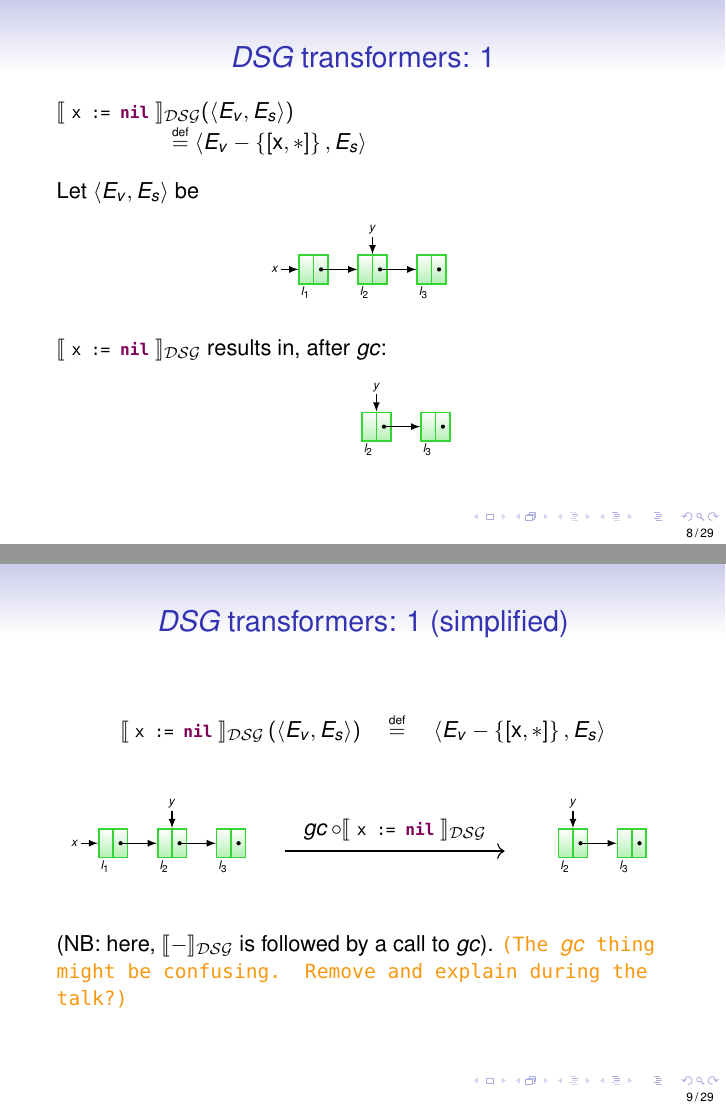
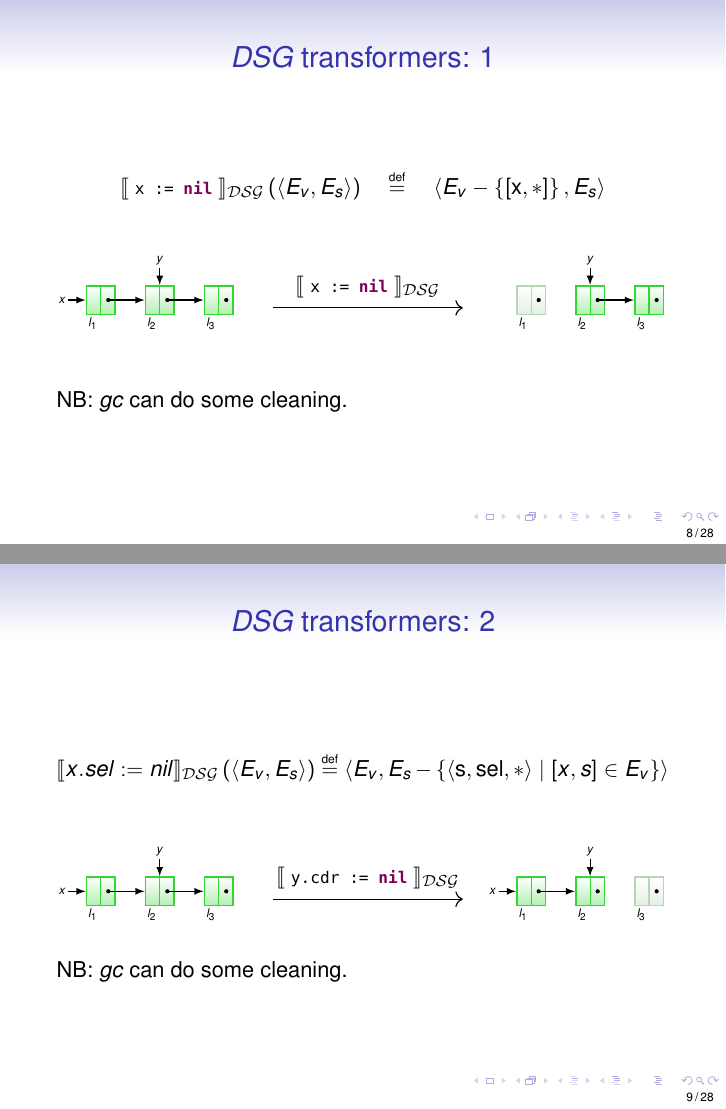
Before and after one commit to mantognini/ssapldu, LaTeX slides (slides.tex): pages 9 and 10 of 44 before the commit and pages 9 and 10 of 43 after it, joined at a grey line. Compiled offline with pdfLaTeX.

Commit message:
rework transformer 2

```diff
--- a/slides.tex
+++ b/slides.tex
@@ -55,6 +55,7 @@
 \colorlet{VariableEdge}{Cyan}
 \colorlet{SelectorEdge}{Plum}
 \colorlet{LightGrey}{gray!40}
+\colorlet{LightGreen}{green!20}
 
 
 % Scala listings.  Use colored Scala style by default.
@@ -479,84 +484,6 @@
 
 
 \begin{frame}[fragile]{$DSG$ transformers: 1}
-  \transformerDSG{x := nil}$ \left( \langle E_v, E_s \rangle \right) $ \\
-  \hspace{5em} $ \defeq \langle E_v - \left\{\left[ \mbox{x}, * \right]\right\}, E_s \rangle $
-
-  \vspace{1em}
-
-  Let $ \langle E_v, E_s \rangle $ be\\
-  \begin{center}
-    \begin{tikzpicture}[semithick,
-      ampersand replacement=\&, every edge/.append style={->}, >=latex]
-      \Large % <-- determines scale of diagram. try \LARGE, \Huge, \small...
-
-      \matrix[graph, column sep=1em] (g1) %<-- general column spacing
-      {
-        \ccons[minimum width=1em]{l1}{l_1} \&
-        \ccons[minimum width=1em]{l2}{l_2} \&
-        \ccons[minimum width=1em]{l3}{l_3} \\
-      };
-
-      % Selector edges.
-      \path[->]
-      (l1-cdr) edge (l2)
-      (l2-cdr) edge (l3);
-
-      % Variable egdes.
-      \vlabel{left}{l1}{x}
-      \vlabel{above}{l2}{y}
-    \end{tikzpicture}
-  \end{center}
-
-  \transformerDSG{x := nil} results in, after $gc$:
-
-%  \begin{center}
-%    \begin{tikzpicture}[semithick,
-%      ampersand replacement=\&, every edge/.append style={->}, >=latex]
-%      \Large % <-- determines scale of diagram. try \LARGE, \Huge, \small...
-%
-%      \matrix[graph, column sep=1em] (g1) %<-- general column spacing
-%      {
-%        \ccons[minimum width=1em]{l1}{l_1} \&
-%        \ccons[minimum width=1em]{l2}{l_2} \&
-%        \ccons[minimum width=1em]{l3}{l_3} \\
-%      };
-%
-%      % Selector edges.
-%      \path[->]
-%      (l1-cdr) edge (l2)
-%      (l2-cdr) edge (l3);
-%
-%      % Variable egdes.
-%      \vlabel{above}{l2}{y}
-%    \end{tikzpicture}
-%  \end{center}
-%
-%  and after $gc$:
-
-  \begin{center}
-    \begin{tikzpicture}[semithick,
-      ampersand replacement=\&, every edge/.append style={->}, >=latex]
-      \Large % <-- determines scale of diagram. try \LARGE, \Huge, \small...
-
-      \matrix[graph, column sep=1em] (g1) %<-- general column spacing
-      {
-        \& \&                              \&
-        \ccons[minimum width=1em]{l2}{l_2} \&
-        \ccons[minimum width=1em]{l3}{l_3} \\
-      };
-
-      % Selector edges.
-      \path[->]
-      (l2-cdr) edge (l3);
-
-      % Variable egdes.
-      \vlabel{above}{l2}{y}
-    \end{tikzpicture}
-  \end{center}
-\end{frame}
-
-\begin{frame}[fragile]{$DSG$ transformers: 1 (simplified)}
   \[
   \text{\transformerDSG{x := nil}} \left( \langle E_v, E_s \rangle
   \right) \quad \defeq \quad \langle E_v - \left\{\left[ \mbox{x}, *
@@ -588,6 +515,7 @@
 
       \matrix[graph, column sep=1em] (rhs) at (7em, 0)
       {
+        \cucons[minimum width=1em]{l1}{l_1} \&
         \ccons[minimum width=1em]{l2}{l_2} \&
         \ccons[minimum width=1em]{l3}{l_3} \\
       };
@@ -600,21 +528,21 @@
       \vlabel{above}{l2}{y}
 
       % Transformer arrow
-      \transarrow{lhs}{$gc \comp$\transformerDSG{x := nil}}{rhs}
+      \transarrow{lhs}{\transformerDSG{x := nil}}{rhs}
     \end{tikzpicture}
   \end{center}
 
   \vspace{1em}
 
-  (NB: here, $\mtransformerDSG{-}$ is followed by a call to $gc$).
-  \TODO{The $gc$ thing might be confusing. Remove and explain during
-    the talk?}
+  NB: $gc$ can do some cleaning.
 \end{frame}
 
 
 \begin{frame}[fragile]{$DSG$ transformers: 2}
-  \transformerDSG{x.sel := nil}$ \left( \langle E_v, E_s \rangle \right) $ \\
-  \hspace{5em} $ \defeq \langle E_v, E_s - \left\{ \langle \mbox{s}, \mbox{sel}, * \rangle \mid \left[x,s\right] \in E_v \right\} \rangle $
+  \[
+  \mtransformerDSG{x.sel := nil} \left( \langle E_v, E_s \rangle \right)
+  \defeq \langle E_v, E_s - \left\{ \langle \mbox{s}, \mbox{sel}, * \rangle \mid \left[x,s\right] \in E_v \right\} \rangle
+  \]
 
   \vspace{1em}
 
@@ -624,7 +551,8 @@
       ampersand replacement=\&, every edge/.append style={->}, >=latex]
       \Large % <-- determines scale of diagram. try \LARGE, \Huge, \small...
 
-      \matrix[graph, column sep=1em] (g1) %<-- general column spacing
+      % BEFORE
+      \matrix[graph, column sep=1em] (lhs) at (-8em, 0)
       {
         \ccons[minimum width=1em]{l1}{l_1} \&
         \ccons[minimum width=1em]{l2}{l_2} \&
@@ -639,7 +567,3 @@
       % Variable egdes.
       \vlabel{left}{l1}{x}
       \vlabel{above}{l2}{y}
-    \end{tikzpicture}
-  \end{center}
-
-  \transformerDSG{y.cdr := nil} results in, after $gc$:
@@ -657,3 +572,8 @@
+      \matrix[graph, column sep=1em] (rhs) at (7em, 0)
+      {
+        \ccons[minimum width=1em]{l1}{l_1} \&
+        \ccons[minimum width=1em]{l2}{l_2} \&
+        \cucons[minimum width=1em]{l3}{l_3} \\
       };
 
       % Selector edges.
@@ -663,8 +583,13 @@
       % Variable egdes.
       \vlabel{left}{l1}{x}
       \vlabel{above}{l2}{y}
-    \end{tikzpicture}
-  \end{center}
+
+      % Transformer arrow
+      \transarrow{lhs}{\transformerDSG{y.cdr := nil}}{rhs}
+    \end{tikzpicture}
+  \end{center}
+
+  NB: $gc$ can do some cleaning.
 \end{frame}
 
 
```
Also changed, not shown: slides.tex (18 more changed lines).
